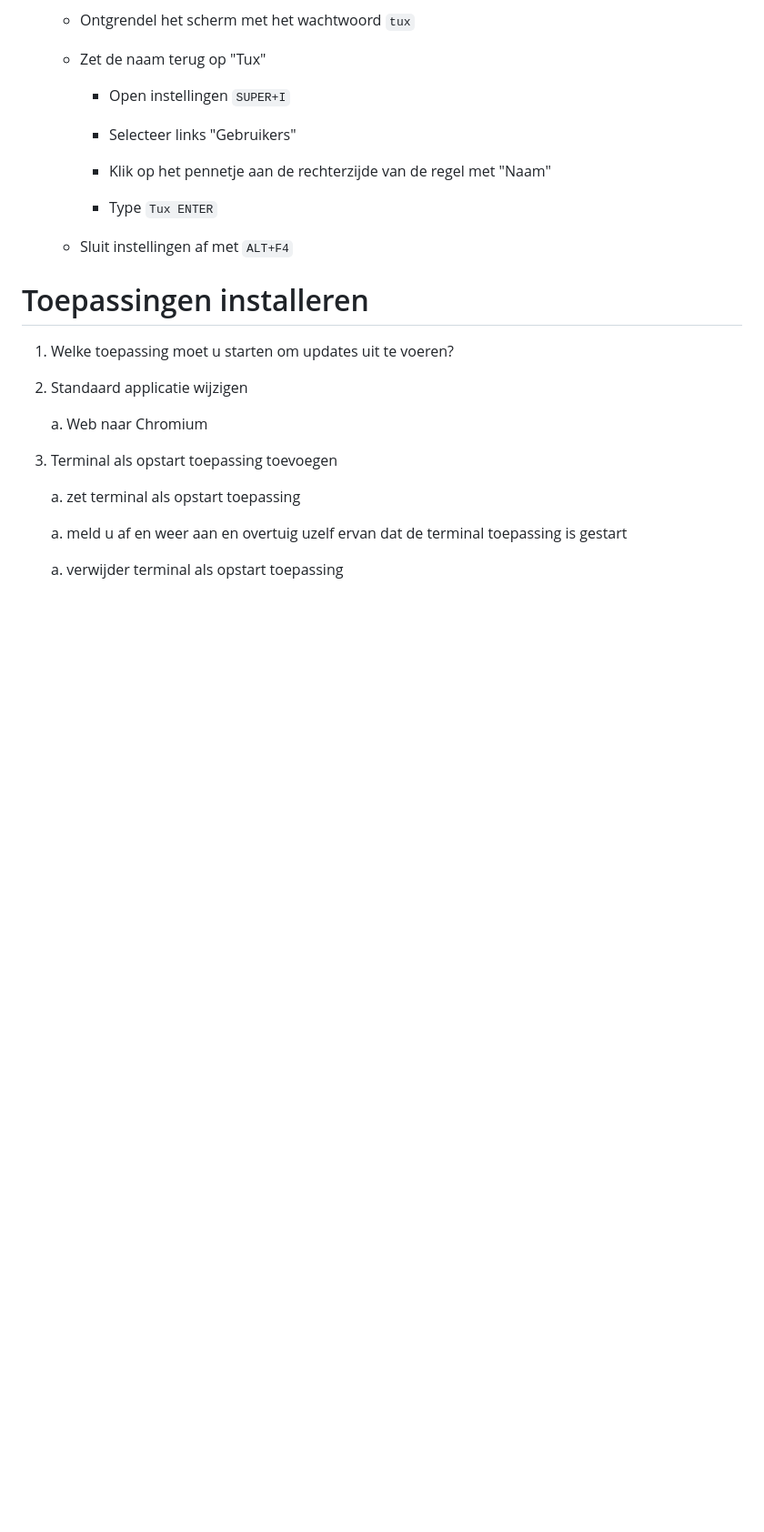
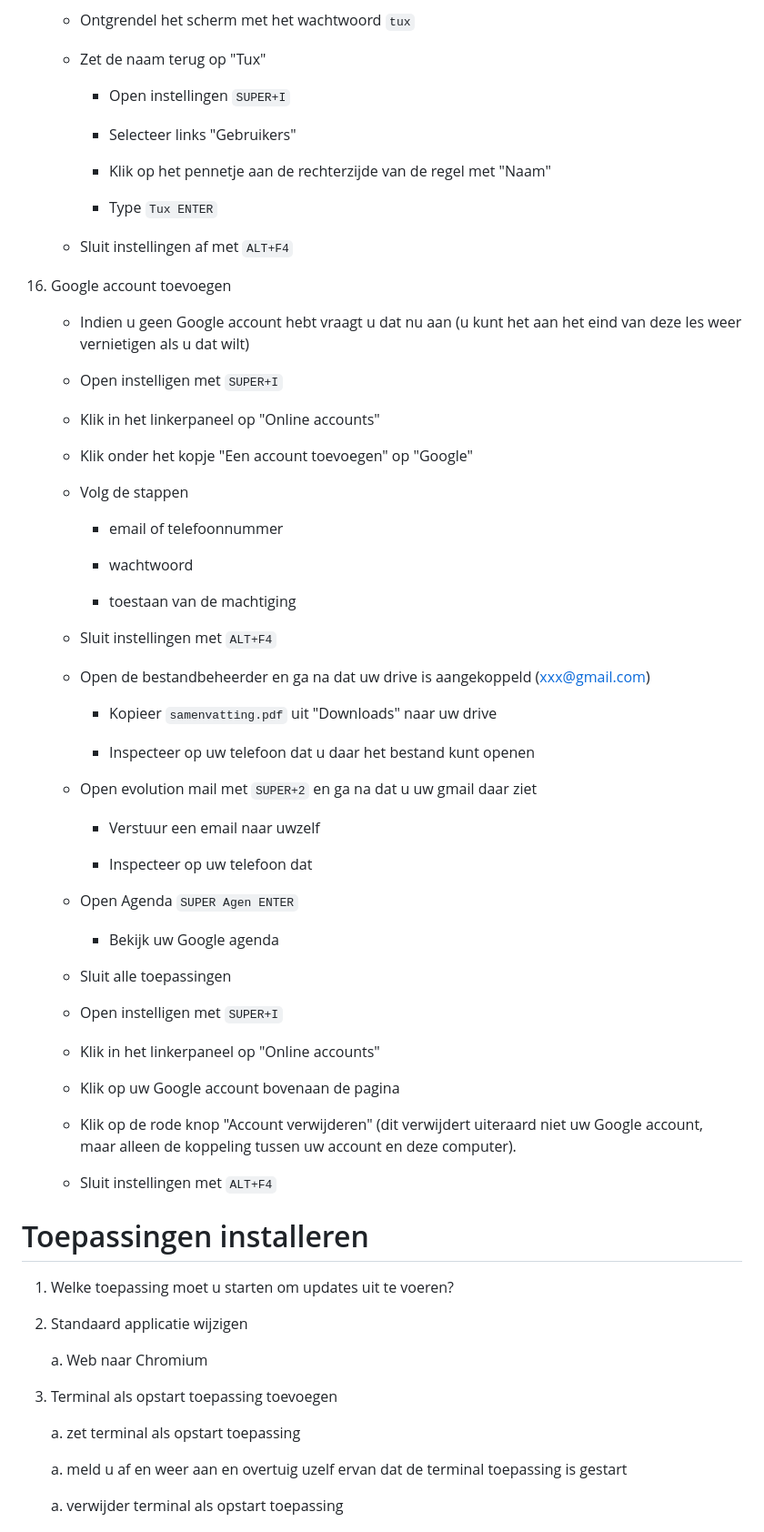
Before and after one commit to slspeek/linux-beginners-cursus, a Markdown page: oefeningen.md, the part around the change. Shown at 91% size. Rendered like a GitHub page; blank space fills up the shorter version.

Commit message:
oefeningen: instellingen online accounts

````diff
--- a/oefeningen.md
+++ b/oefeningen.md
@@ -1818,6 +1818,55 @@
 
     - Sluit instellingen af met ```ALT+F4```
 
+1. Google account toevoegen
+
+    - Indien u geen Google account hebt vraagt u dat nu aan (u kunt het aan het eind van deze les weer vernietigen als u dat wilt)
+
+    - Open instelligen met ```SUPER+I```
+
+    - Klik in het linkerpaneel op "Online accounts"
+
+    - Klik onder het kopje "Een account toevoegen" op "Google"
+
+    - Volg de stappen
+
+        - email of telefoonnummer
+
+        - wachtwoord
+
+        - toestaan van de machtiging
+
+    - Sluit instellingen met ```ALT+F4```
+
+    - Open de bestandbeheerder en ga na dat uw drive is aangekoppeld (xxx@gmail.com)
+
+        - Kopieer ```samenvatting.pdf``` uit "Downloads" naar uw drive
+
+        - Inspecteer op uw telefoon dat u daar het bestand kunt openen
+
+    - Open evolution mail met ```SUPER+2``` en ga na dat u uw gmail daar ziet
+
+        - Verstuur een email naar uwzelf
+
+        - Inspecteer op uw telefoon dat
+
+    - Open Agenda ```SUPER Agen ENTER```
+
+        - Bekijk uw Google agenda
+
+    - Sluit alle toepassingen
+
+    - Open instelligen met ```SUPER+I```
+
+    - Klik in het linkerpaneel op "Online accounts"
+
+    - Klik op uw Google account bovenaan de pagina
+
+    - Klik op de rode knop "Account verwijderen" (dit verwijdert uiteraard niet uw Google account, maar alleen de koppeling tussen uw account en deze computer).
+
+    - Sluit instellingen met ```ALT+F4```
+
+
 # Toepassingen installeren
 
 1.  Welke toepassing moet u starten om updates uit te voeren?
````
